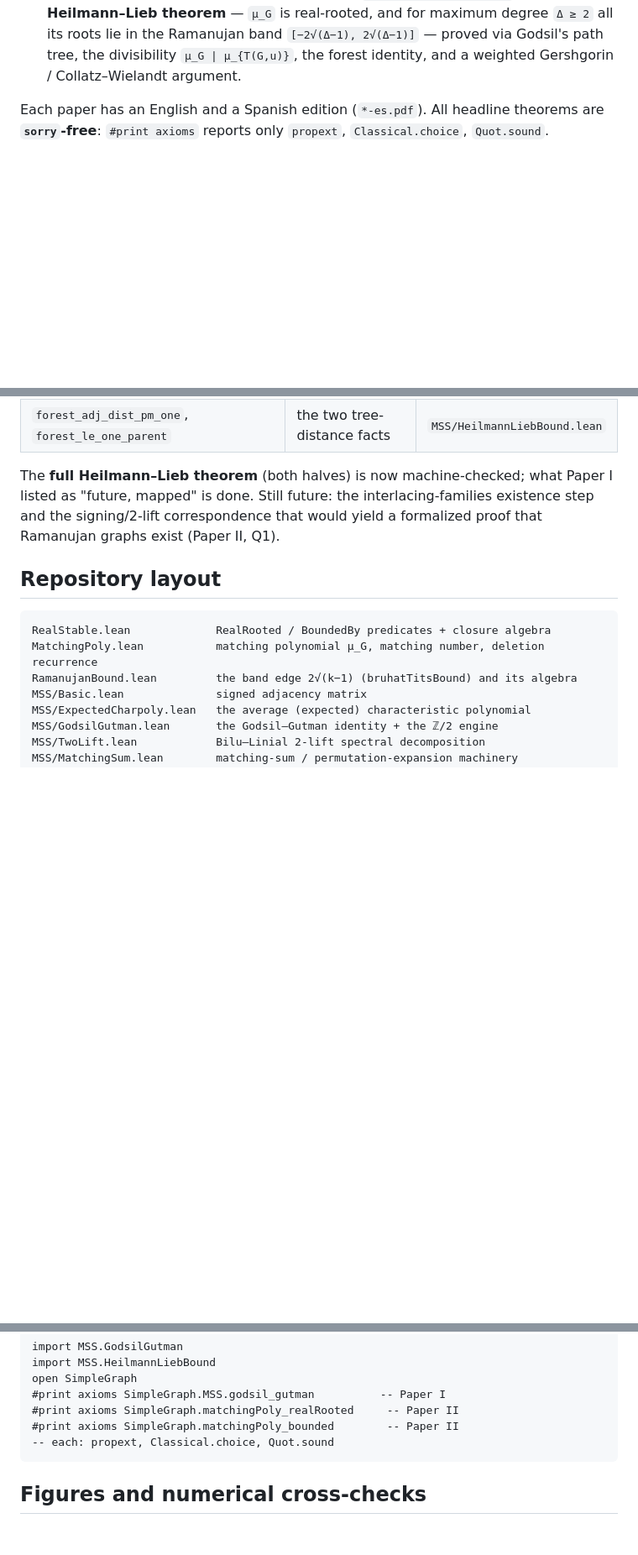
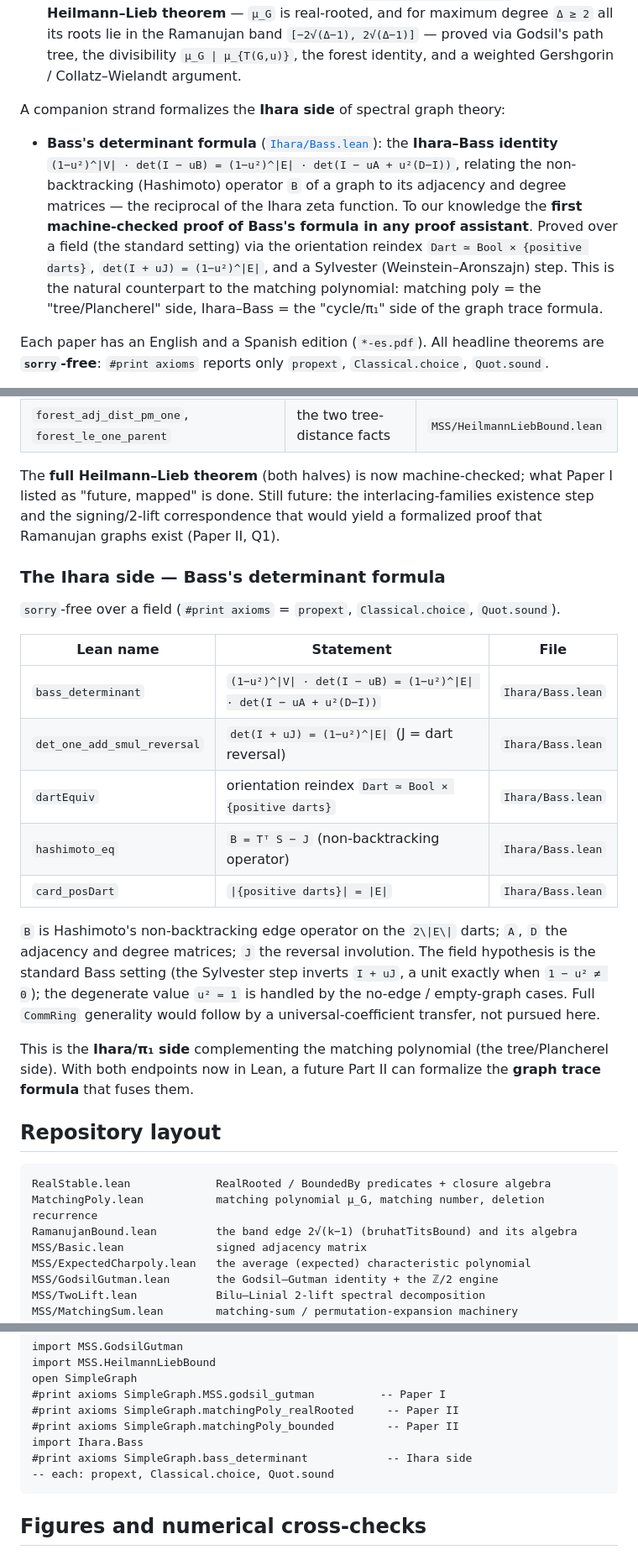
Before and after one commit to karlesmarin/godsil-gutman-lean, a Markdown page: README.md, 3 parts joined by grey strips. Shown at 84% size. GitHub-like rendering; blank space fills up the shorter version.

Commit message:
docs: document Bass's determinant formula (Ihara side) in README
Adds the Ihara-Bass result as a companion strand: intro paragraph, theorem
table, repo-layout entry, axiom footprint. Framed as the cycle/pi_1 side
complementing the matching polynomial (tree side).

Co-Authored-By: Claude Opus 4.8 (1M context) <noreply@anthropic.com>

````diff
--- a/README.md
+++ b/README.md
@@ -14,6 +14,19 @@ papers:
   `Δ ≥ 2` all its roots lie in the Ramanujan band `[−2√(Δ−1), 2√(Δ−1)]` — proved
   via Godsil's path tree, the divisibility `μ_G ∣ μ_{T(G,u)}`, the forest identity,
   and a weighted Gershgorin / Collatz–Wielandt argument.
+
+A companion strand formalizes the **Ihara side** of spectral graph theory:
+
+- **Bass's determinant formula** ([`Ihara/Bass.lean`](Ihara/Bass.lean)): the
+  **Ihara–Bass identity** `(1−u²)^|V| · det(I − uB) = (1−u²)^|E| · det(I − uA + u²(D−I))`,
+  relating the non-backtracking (Hashimoto) operator `B` of a graph to its adjacency
+  and degree matrices — the reciprocal of the Ihara zeta function. To our knowledge
+  the **first machine-checked proof of Bass's formula in any proof assistant**. Proved
+  over a field (the standard setting) via the orientation reindex
+  `Dart ≃ Bool × {positive darts}`, `det(I + uJ) = (1−u²)^|E|`, and a Sylvester
+  (Weinstein–Aronszajn) step. This is the natural counterpart to the matching
+  polynomial: matching poly = the "tree/Plancherel" side, Ihara–Bass = the
+  "cycle/π₁" side of the graph trace formula.
 
 Each paper has an English and a Spanish edition (`*-es.pdf`). All headline theorems
 are **`sorry`-free**: `#print axioms` reports only `propext`, `Classical.choice`,
@@ -56,6 +69,30 @@ Paper I listed as "future, mapped" is done. Still future: the
 interlacing-families existence step and the signing/2-lift correspondence that
 would yield a formalized proof that Ramanujan graphs exist (Paper II, Q1).
 
+### The Ihara side — Bass's determinant formula
+
+`sorry`-free over a field (`#print axioms` = `propext`, `Classical.choice`,
+`Quot.sound`).
+
+| Lean name | Statement | File |
+|---|---|---|
+| `bass_determinant` | `(1−u²)^\|V\| · det(I − uB) = (1−u²)^\|E\| · det(I − uA + u²(D−I))` | `Ihara/Bass.lean` |
+| `det_one_add_smul_reversal` | `det(I + uJ) = (1−u²)^\|E\|` (J = dart reversal) | `Ihara/Bass.lean` |
+| `dartEquiv` | orientation reindex `Dart ≃ Bool × {positive darts}` | `Ihara/Bass.lean` |
+| `hashimoto_eq` | `B = Tᵀ S − J` (non-backtracking operator) | `Ihara/Bass.lean` |
+| `card_posDart` | `\|{positive darts}\| = \|E\|` | `Ihara/Bass.lean` |
+
+`B` is Hashimoto's non-backtracking edge operator on the `2\|E\|` darts; `A`, `D`
+the adjacency and degree matrices; `J` the reversal involution. The field
+hypothesis is the standard Bass setting (the Sylvester step inverts `I + uJ`,
+a unit exactly when `1 − u² ≠ 0`); the degenerate value `u² = 1` is handled by
+the no-edge / empty-graph cases. Full `CommRing` generality would follow by a
+universal-coefficient transfer, not pursued here.
+
+This is the **Ihara/π₁ side** complementing the matching polynomial (the
+tree/Plancherel side). With both endpoints now in Lean, a future Part II can
+formalize the **graph trace formula** that fuses them.
+
 ## Repository layout
 
 ```
@@ -100,6 +138,8 @@ open SimpleGraph
 #print axioms SimpleGraph.MSS.godsil_gutman          -- Paper I
 #print axioms SimpleGraph.matchingPoly_realRooted     -- Paper II
 #print axioms SimpleGraph.matchingPoly_bounded        -- Paper II
+import Ihara.Bass
+#print axioms SimpleGraph.bass_determinant            -- Ihara side
 -- each: propext, Classical.choice, Quot.sound
 ```
 
````
Also changed, not shown: other parts of README.md (+1 -0 lines).
